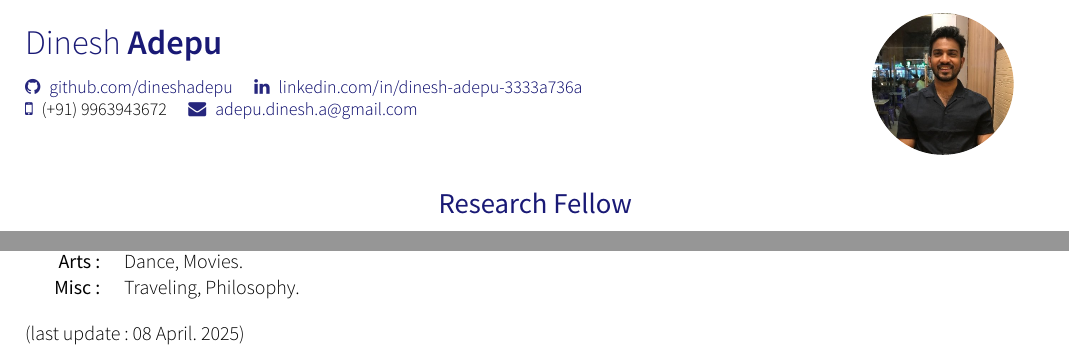
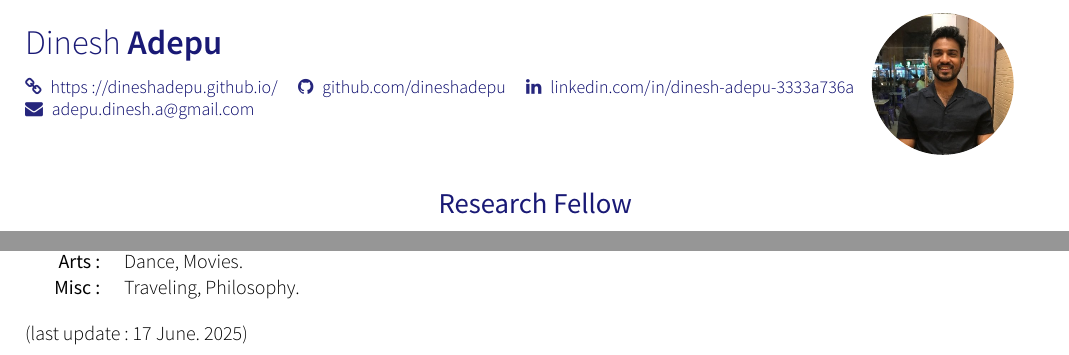
Before and after one commit to dineshadepu/resume, a LaTeX CV (awesome-latex-cv/awesome-cv.tex): two parts of pages 1 and 3 of 3, joined at a grey line, cut so that both start at the same text. Compiled offline with XeLaTeX; a missing font is replaced by an installed copy or a similar font; a LaTeX package or settings file that is missing is left out.

Commit message:
Add details

```diff
--- a/awesome-latex-cv/awesome-cv.tex
+++ b/awesome-latex-cv/awesome-cv.tex
@@ -15,11 +15,11 @@
 \tagline{Research Fellow}
 \photo{2.5cm}{avatar1}
 \socialinfo{
-    % \homepage{huajh7.com}
+    \homepage{https://dineshadepu.github.io/}
     \github{dineshadepu}
     % \weibo{huajh7}
     \linkedin{dinesh-adepu-3333a736a} \\
-    \smartphone{(+91) 9963943672}
+    % \smartphone{(+91) 9963943672}
     \email{adepu.dinesh.a@gmail.com}\\
     % \address{11-29-106, 2nd Bank Colony, Warangal, India}\\
     % \infos{August 1994, Warangal, Telangana, India}
@@ -44,5 +44,5 @@
     % \input{section_references}                 % Section References
 
     \noindent \\
-    (last update: 08 April. 2025)
+    (last update: 17 June. 2025)
 \end{document}
```
